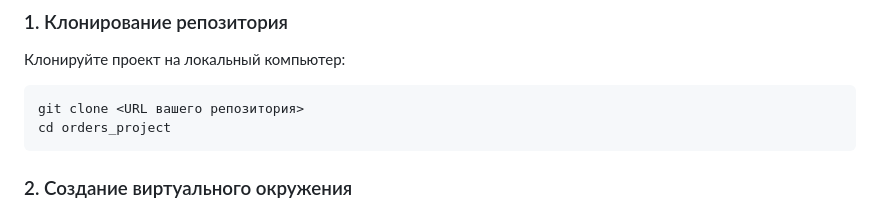
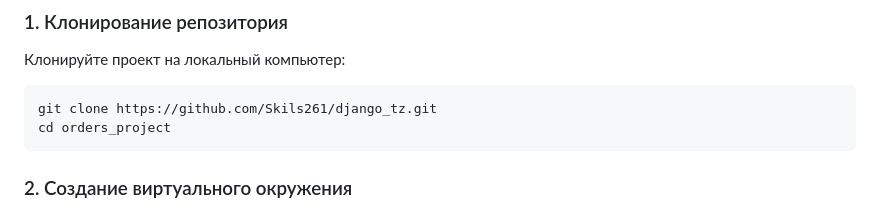
Before and after one commit to Skils261/django_tz, a Markdown page: README.md, the part around the change. Drawn GitHub-style.

````diff
--- a/README.md
+++ b/README.md
@@ -21,7 +21,7 @@
 Клонируйте проект на локальный компьютер:
 
 ```bash
-git clone <URL вашего репозитория>
+git clone https://github.com/Skils261/django_tz.git
 cd orders_project
 ```
 
````
